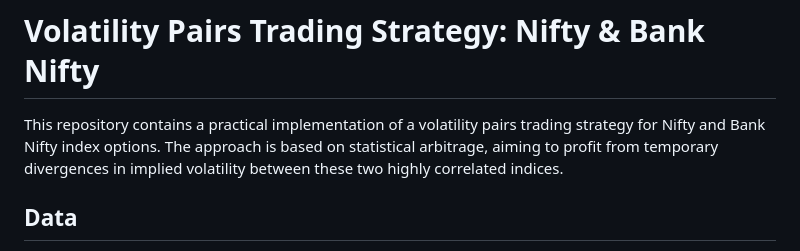
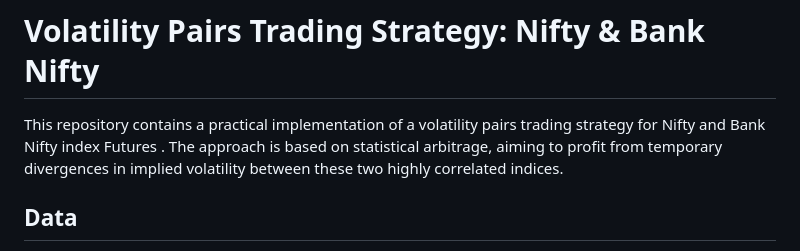
Before and after one commit to beastytitan18/cointegration-vol-trading, a Markdown page: readme.md, the part around the change. GitHub-like rendering.

```diff
--- a/readme.md
+++ b/readme.md
@@ -1,6 +1,6 @@
 # Volatility Pairs Trading Strategy: Nifty & Bank Nifty
 
-This repository contains a practical implementation of a volatility pairs trading strategy for Nifty and Bank Nifty index options. The approach is based on statistical arbitrage, aiming to profit from temporary divergences in implied volatility between these two highly correlated indices.
+This repository contains a practical implementation of a volatility pairs trading strategy for Nifty and Bank Nifty index Futures . The approach is based on statistical arbitrage, aiming to profit from temporary divergences in implied volatility between these two highly correlated indices.
 
 
 ## Data
```
